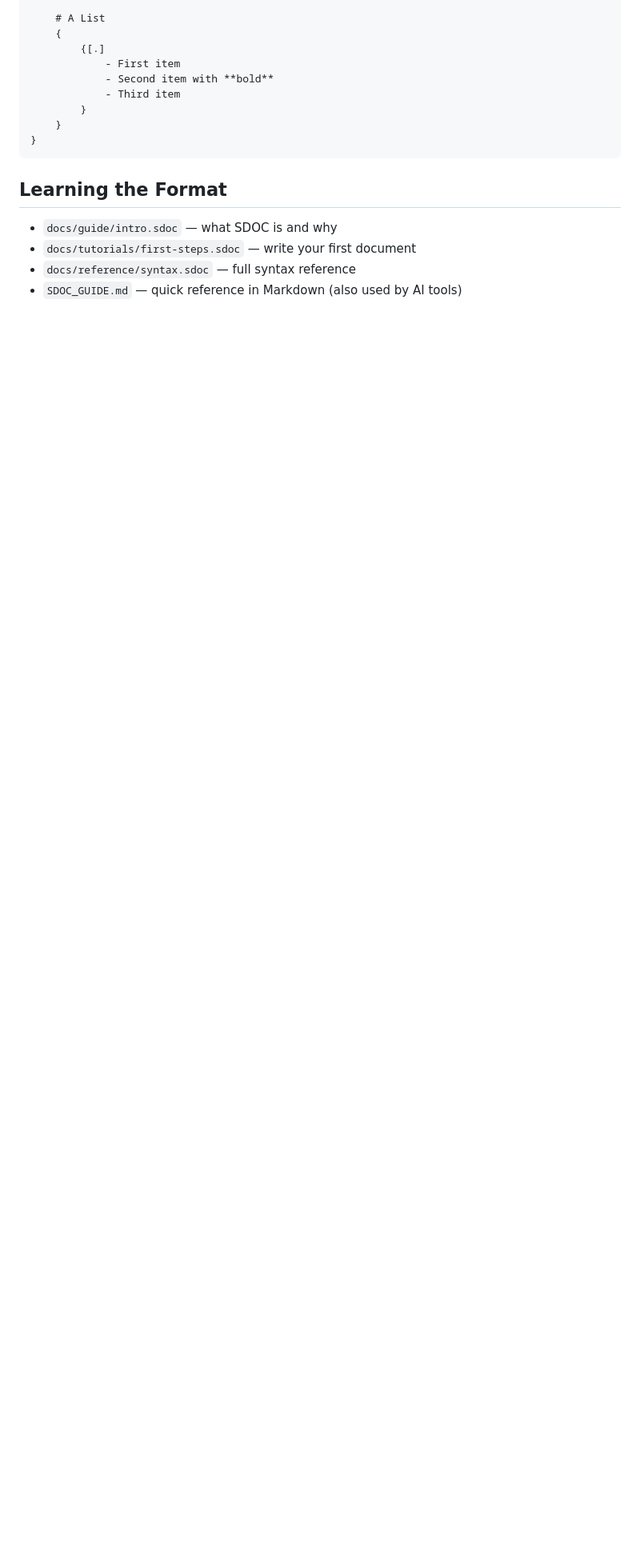
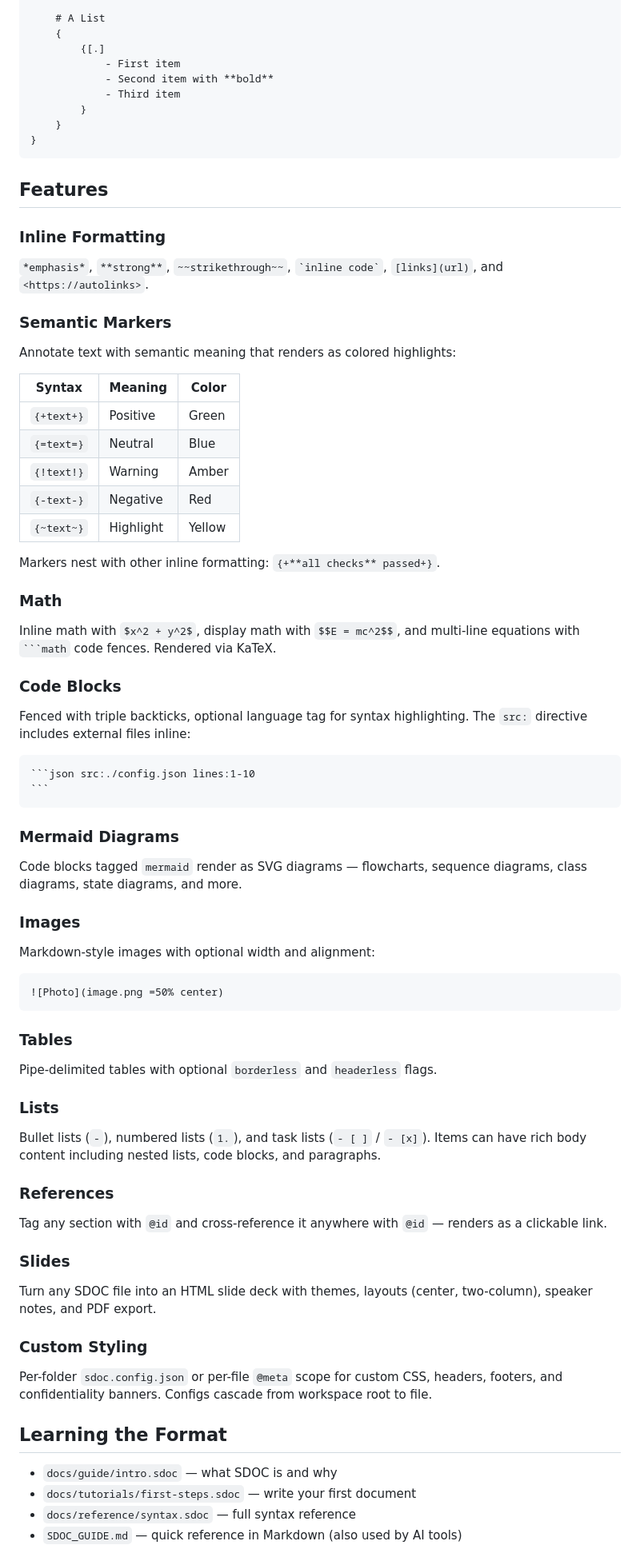
Before and after one commit to entropicwarrior/sdoc, a Markdown page: README.md, the part around the change. Shown at 80% size. GitHub-like rendering; blank space fills up the shorter version.

Commit message:
Add Features section to README
Co-Authored-By: Claude Opus 4.6 <noreply@anthropic.com>

`````diff
--- a/README.md
+++ b/README.md
@@ -77,6 +77,71 @@ Or use the **SDOC: Browse Documents** command from the VS Code Command Palette.
 }
 ```
 
+## Features
+
+### Inline Formatting
+
+`*emphasis*`, `**strong**`, `~~strikethrough~~`, `` `inline code` ``, `[links](url)`, and `<https://autolinks>`.
+
+### Semantic Markers
+
+Annotate text with semantic meaning that renders as colored highlights:
+
+| Syntax | Meaning | Color |
+|---|---|---|
+| `{+text+}` | Positive | Green |
+| `{=text=}` | Neutral | Blue |
+| `{!text!}` | Warning | Amber |
+| `{-text-}` | Negative | Red |
+| `{~text~}` | Highlight | Yellow |
+
+Markers nest with other inline formatting: `{+**all checks** passed+}`.
+
+### Math
+
+Inline math with `$x^2 + y^2$`, display math with `$$E = mc^2$$`, and multi-line equations with ` ```math ` code fences. Rendered via KaTeX.
+
+### Code Blocks
+
+Fenced with triple backticks, optional language tag for syntax highlighting. The `src:` directive includes external files inline:
+
+````
+```json src:./config.json lines:1-10
+```
+````
+
+### Mermaid Diagrams
+
+Code blocks tagged `mermaid` render as SVG diagrams — flowcharts, sequence diagrams, class diagrams, state diagrams, and more.
+
+### Images
+
+Markdown-style images with optional width and alignment:
+
+```
+![Photo](image.png =50% center)
+```
+
+### Tables
+
+Pipe-delimited tables with optional `borderless` and `headerless` flags.
+
+### Lists
+
+Bullet lists (`-`), numbered lists (`1.`), and task lists (`- [ ]` / `- [x]`). Items can have rich body content including nested lists, code blocks, and paragraphs.
+
+### References
+
+Tag any section with `@id` and cross-reference it anywhere with `@id` — renders as a clickable link.
+
+### Slides
+
+Turn any SDOC file into an HTML slide deck with themes, layouts (center, two-column), speaker notes, and PDF export.
+
+### Custom Styling
+
+Per-folder `sdoc.config.json` or per-file `@meta` scope for custom CSS, headers, footers, and confidentiality banners. Configs cascade from workspace root to file.
+
 ## Learning the Format
 
 - `docs/guide/intro.sdoc` — what SDOC is and why
`````
